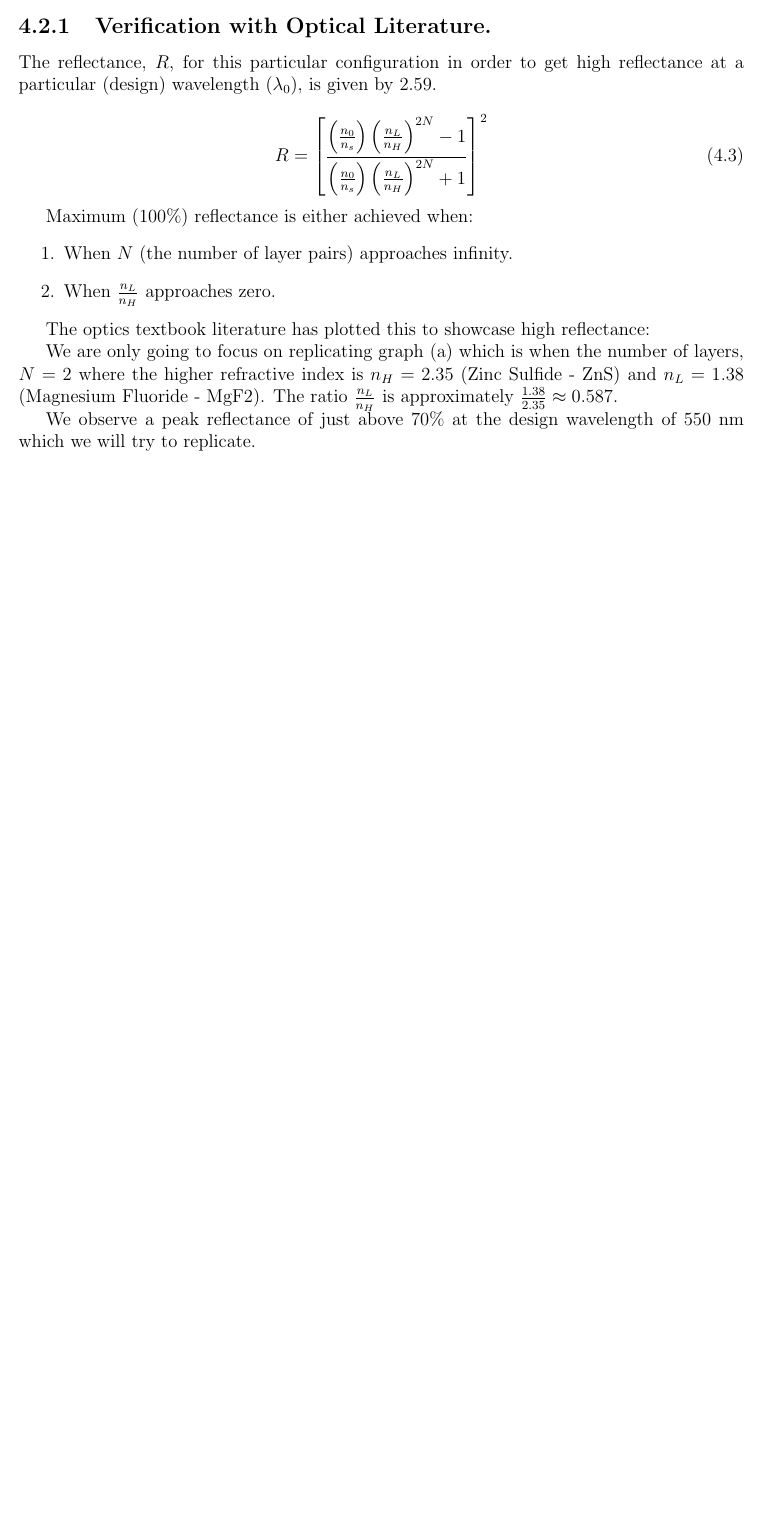
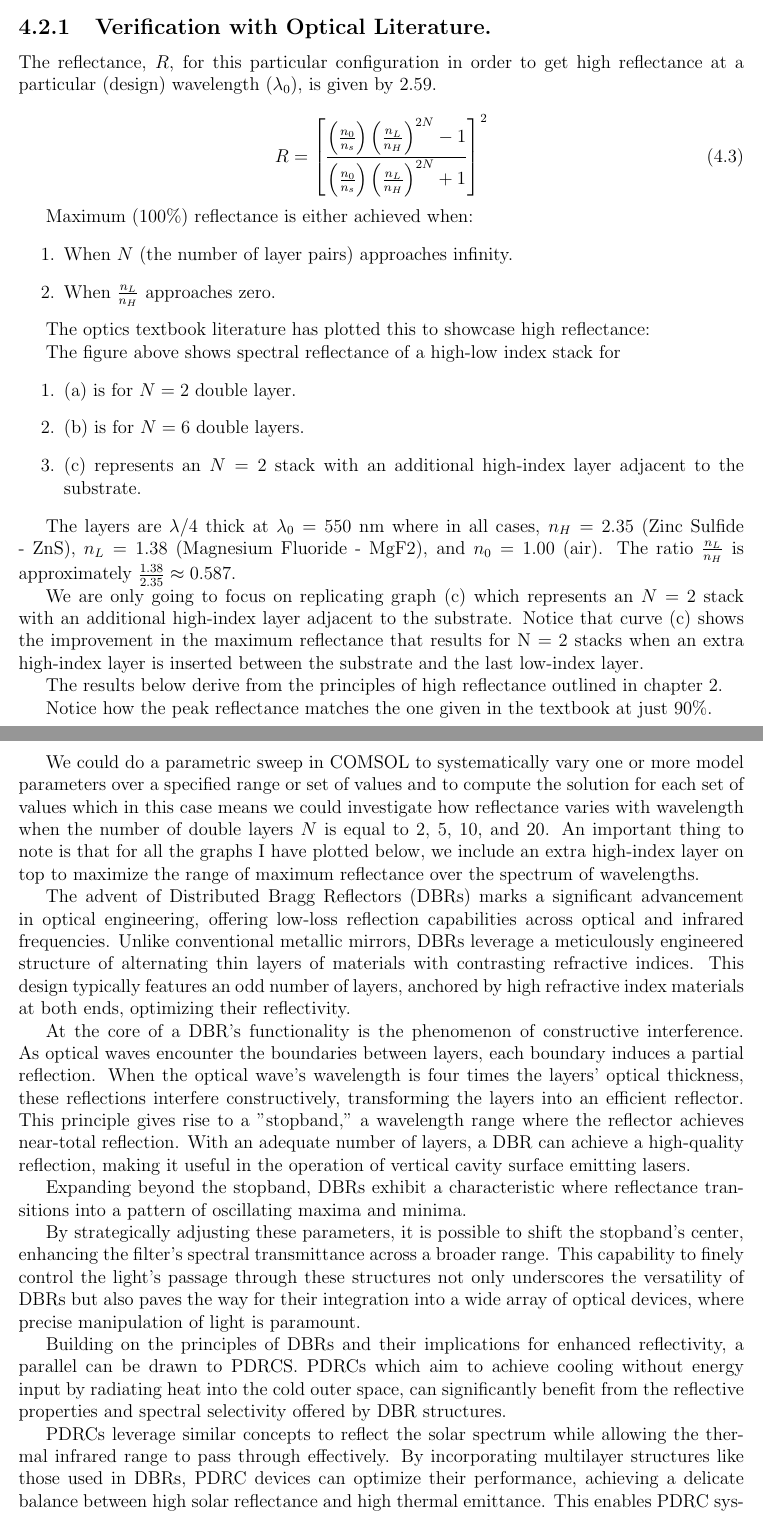
Before and after one commit to Collins-kariuk/Physics-Thesis-PDRCs, a LaTeX thesis (MainDraft.tex, which reads Chapters/Chapter4.tex): part of page 54 of 56 before the commit and two parts of pages 54 and 55 of 57 after it, the two joined at a grey line, cut so that both start at the same text, the shorter picture padded with empty space. Compiled offline with pdfLaTeX.

Commit message:
Finish up the rough notes for high reflectance layers

```diff
--- a/Chapters/Chapter4.tex
+++ b/Chapters/Chapter4.tex
@@ -162,7 +162,49 @@ The optics textbook literature has plotted this to showcase high reflectance:
 %   \label{fig:Antireflective Figure c}
 % \end{figure}
 
-We are only going to focus on replicating graph (a) which is when the number of layers, $N=2$ where the higher refractive index is $n_H=2.35$ (Zinc Sulfide - ZnS) and $n_L=1.38$ (Magnesium Fluoride - MgF2). The ratio $\frac{n_L}{n_H}$ is approximately $\frac{1.38}{2.35} \approx 0.587$.
+The figure above shows spectral reflectance of a high-low index stack for
+\begin{enumerate}
+    \item (a) is for $N = 2$ double layer.
+    \item (b) is for $N = 6$ double layers.
+    \item (c) represents an $N = 2$ stack with an additional high-index layer adjacent to the substrate.
+\end{enumerate}
 
+The layers are $\lambda/4$ thick at $\lambda_0=550$ nm where in all cases, $n_H=2.35$ (Zinc Sulfide - ZnS), $n_L=1.38$ (Magnesium Fluoride - MgF2), and $n_0=1.00$ (air). The ratio $\frac{n_L}{n_H}$ is approximately $\frac{1.38}{2.35} \approx 0.587$.
 
-We observe a peak reflectance of just above 70\% at the design wavelength of 550 nm which we will try to replicate.
+We are only going to focus on replicating graph (c) which represents an $N = 2$ stack with an additional high-index layer adjacent to the substrate. Notice that curve (c) shows the improvement in the maximum reflectance that results for N = 2 stacks when an extra high-index layer is inserted between the substrate and the last low-index layer.
+
+The results below derive from the principles of high reflectance outlined in chapter 2.
+
+% TODO: ADD COMSOL figure for 2 layers
+
+% \begin{figure}[ht!]
+%   \centering
+%   \includegraphics[width=0.4\textwidth]{Chapters/Figures/Chapter 4 Figures/Antireflective Figure c.png}
+%   \caption{Reflectance results for an anti-reflective double layer with a bottom layer a quarter-wavelength thick and a top layer half-wavelength thick, using a material with a refractive index of 1.85.}
+%   \label{fig:Antireflective Figure c}
+% \end{figure}
+
+Notice how the peak reflectance matches the one given in the textbook at just 90\%.
+
+We could do a parametric sweep in COMSOL to systematically vary one or more model parameters over a specified range or set of values and to compute the solution for each set of values which in this case means we could investigate how reflectance varies with wavelength when the number of double layers $N$ is equal to 2, 5, 10, and 20. An important thing to note is that for all the graphs I have plotted below, we include an extra high-index layer on top to maximize the range of maximum reflectance over the spectrum of wavelengths.
+
+% TODO: ADD COMSOL figure for 2, 5, 10, and 20 layers
+
+% \begin{figure}[ht!]
+%   \centering
+%   \includegraphics[width=0.4\textwidth]{Chapters/Figures/Chapter 4 Figures/Antireflective Figure c.png}
+%   \caption{Reflectance results for an anti-reflective double layer with a bottom layer a quarter-wavelength thick and a top layer half-wavelength thick, using a material with a refractive index of 1.85.}
+%   \label{fig:Antireflective Figure c}
+% \end{figure}
+
+The advent of Distributed Bragg Reflectors (DBRs) marks a significant advancement in optical engineering, offering low-loss reflection capabilities across optical and infrared frequencies. Unlike conventional metallic mirrors, DBRs leverage a meticulously engineered structure of alternating thin layers of materials with contrasting refractive indices. This design typically features an odd number of layers, anchored by high refractive index materials at both ends, optimizing their reflectivity. % TODO: CITE DBR tutorial
+
+At the core of a DBR's functionality is the phenomenon of constructive interference. As optical waves encounter the boundaries between layers, each boundary induces a partial reflection. When the optical wave's wavelength is four times the layers' optical thickness, these reflections interfere constructively, transforming the layers into an efficient reflector. This principle gives rise to a "stopband," a wavelength range where the reflector achieves near-total reflection. With an adequate number of layers, a DBR can achieve a high-quality reflection, making it useful in the operation of vertical cavity surface emitting lasers. % TODO: CITE DBR tutorial
+
+Expanding beyond the stopband, DBRs exhibit a characteristic where reflectance transitions into a pattern of oscillating maxima and minima.
+
+By strategically adjusting these parameters, it is possible to shift the stopband's center, enhancing the filter's spectral transmittance across a broader range. This capability to finely control the light's passage through these structures not only underscores the versatility of DBRs but also paves the way for their integration into a wide array of optical devices, where precise manipulation of light is paramount. % TODO: CITE Pedrotti
+
+Building on the principles of DBRs and their implications for enhanced reflectivity, a parallel can be drawn to PDRCS. PDRCs which aim to achieve cooling without energy input by radiating heat into the cold outer space, can significantly benefit from the reflective properties and spectral selectivity offered by DBR structures.
+
+PDRCs leverage similar concepts to reflect the solar spectrum while allowing the thermal infrared range to pass through effectively. By incorporating multilayer structures like those used in DBRs, PDRC devices can optimize their performance, achieving a delicate balance between high solar reflectance and high thermal emittance. This enables PDRC systems to reflect the majority of incoming solar radiation, minimizing heat absorption, while simultaneously maximizing the emission of infrared radiation for cooling.
```
Also changed, not shown: Chapters/Chapter4.tex (14 more changed lines).
